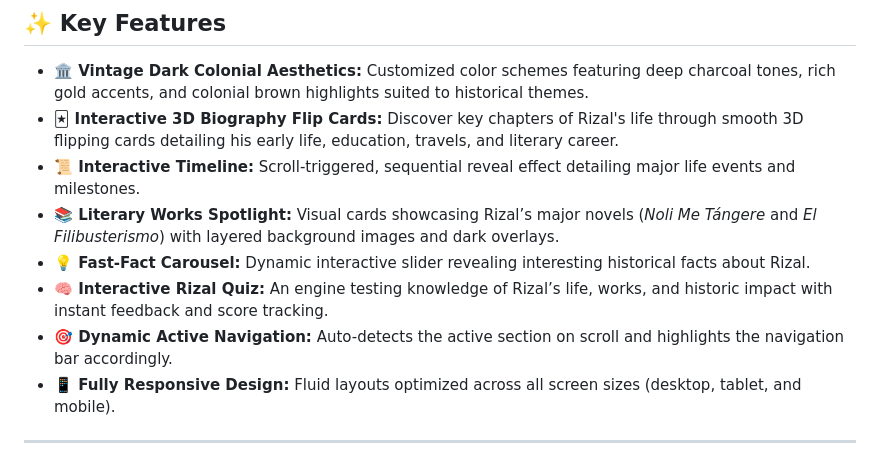
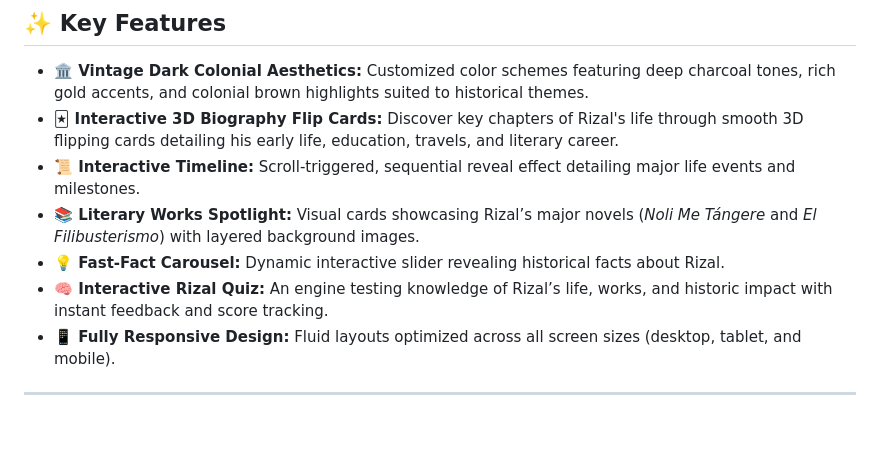
Before and after one commit to anckabigting/La-Luz-Rizal, a Markdown page: README.md, the part around the change. Drawn GitHub-style; blank space fills up the shorter version.

Commit message:
Update README.md
Removed dark overlays from literary works cards and adjusted fast-fact carousel content.

```diff
--- a/README.md
+++ b/README.md
@@ -16,10 +16,9 @@ This project was originally created last year in partial fulfillment of the requ
 * **🏛️ Vintage Dark Colonial Aesthetics:** Customized color schemes featuring deep charcoal tones, rich gold accents, and colonial brown highlights suited to historical themes.
 * **🃏 Interactive 3D Biography Flip Cards:** Discover key chapters of Rizal's life through smooth 3D flipping cards detailing his early life, education, travels, and literary career.
 * **📜 Interactive Timeline:** Scroll-triggered, sequential reveal effect detailing major life events and milestones.
-* **📚 Literary Works Spotlight:** Visual cards showcasing Rizal’s major novels (*Noli Me Tángere* and *El Filibusterismo*) with layered background images and dark overlays.
-* **💡 Fast-Fact Carousel:** Dynamic interactive slider revealing interesting historical facts about Rizal.
+* **📚 Literary Works Spotlight:** Visual cards showcasing Rizal’s major novels (*Noli Me Tángere* and *El Filibusterismo*) with layered background images.
+* **💡 Fast-Fact Carousel:** Dynamic interactive slider revealing historical facts about Rizal.
 * **🧠 Interactive Rizal Quiz:** An engine testing knowledge of Rizal’s life, works, and historic impact with instant feedback and score tracking.
-* **🎯 Dynamic Active Navigation:** Auto-detects the active section on scroll and highlights the navigation bar accordingly.
 * **📱 Fully Responsive Design:** Fluid layouts optimized across all screen sizes (desktop, tablet, and mobile).
 
 ---
```
